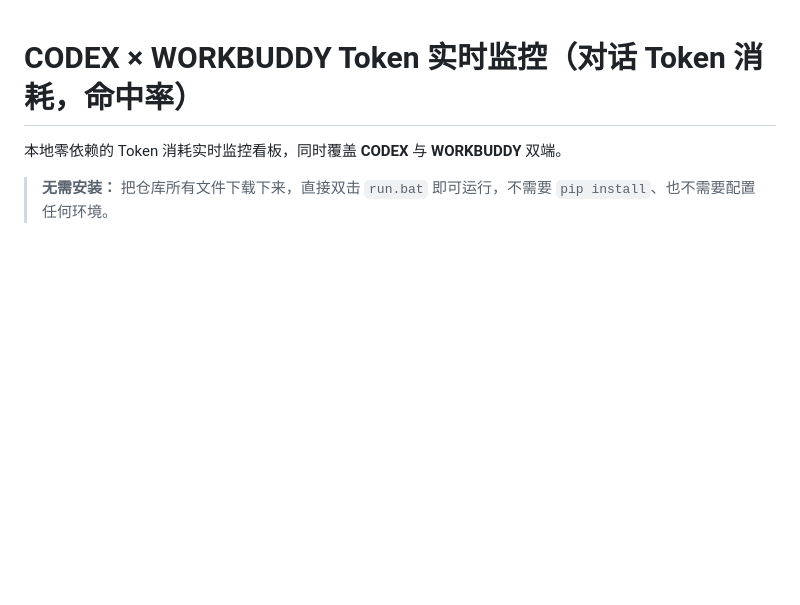
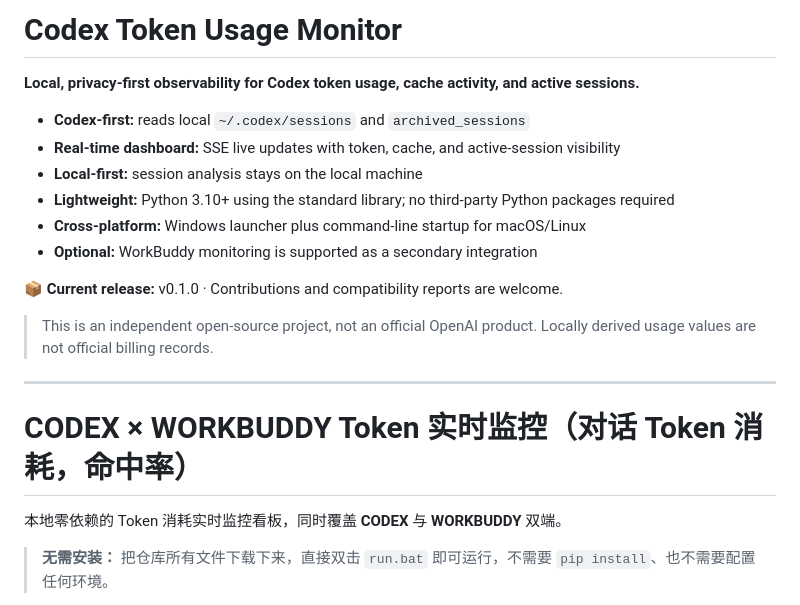
Before and after one commit to tylerchen0123-sudo/CODEX-Inspection-Guidelines-for-Dosage, a Markdown page: README.md, the part around the change. Drawn GitHub-style; blank space fills up the shorter version.

Commit message:
Update README with project details and features
Added project overview and features for Codex Token Usage Monitor.

```diff
--- a/README.md
+++ b/README.md
@@ -1,3 +1,19 @@
+# Codex Token Usage Monitor
+
+**Local, privacy-first observability for Codex token usage, cache activity, and active sessions.**
+
+- **Codex-first:** reads local `~/.codex/sessions` and `archived_sessions`
+- **Real-time dashboard:** SSE live updates with token, cache, and active-session visibility
+- **Local-first:** session analysis stays on the local machine
+- **Lightweight:** Python 3.10+ using the standard library; no third-party Python packages required
+- **Cross-platform:** Windows launcher plus command-line startup for macOS/Linux
+- **Optional:** WorkBuddy monitoring is supported as a secondary integration
+
+📦 **Current release:** v0.1.0 · Contributions and compatibility reports are welcome.
+
+> This is an independent open-source project, not an official OpenAI product. Locally derived usage values are not official billing records.
+
+---
 # CODEX × WORKBUDDY Token 实时监控（对话 Token 消耗，命中率）
 
 本地零依赖的 Token 消耗实时监控看板，同时覆盖 **CODEX** 与 **WORKBUDDY** 双端。
```
